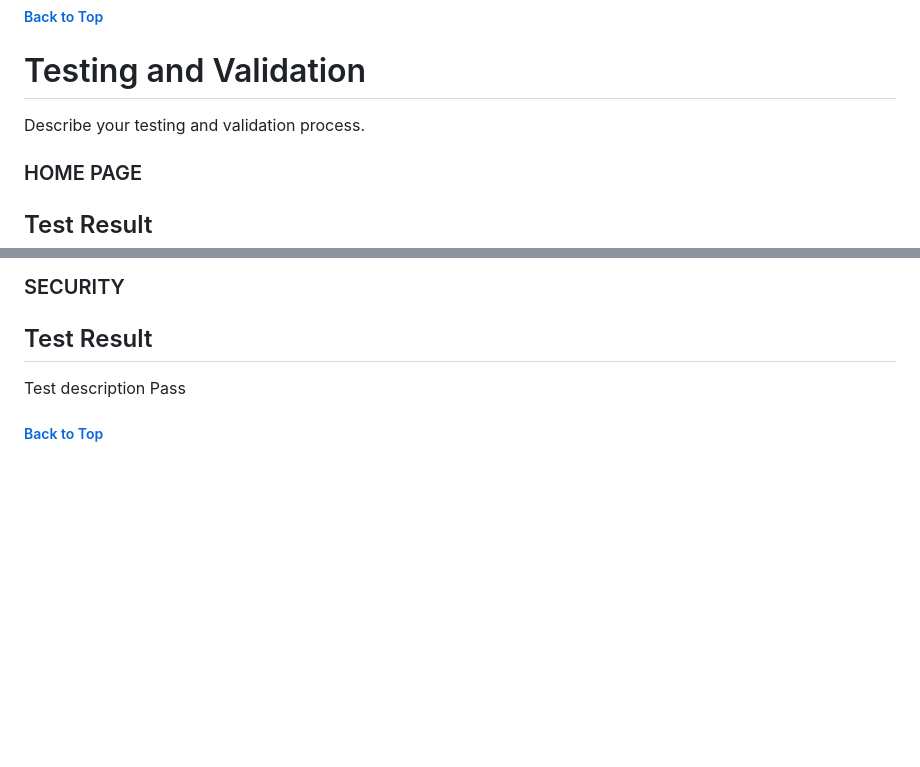
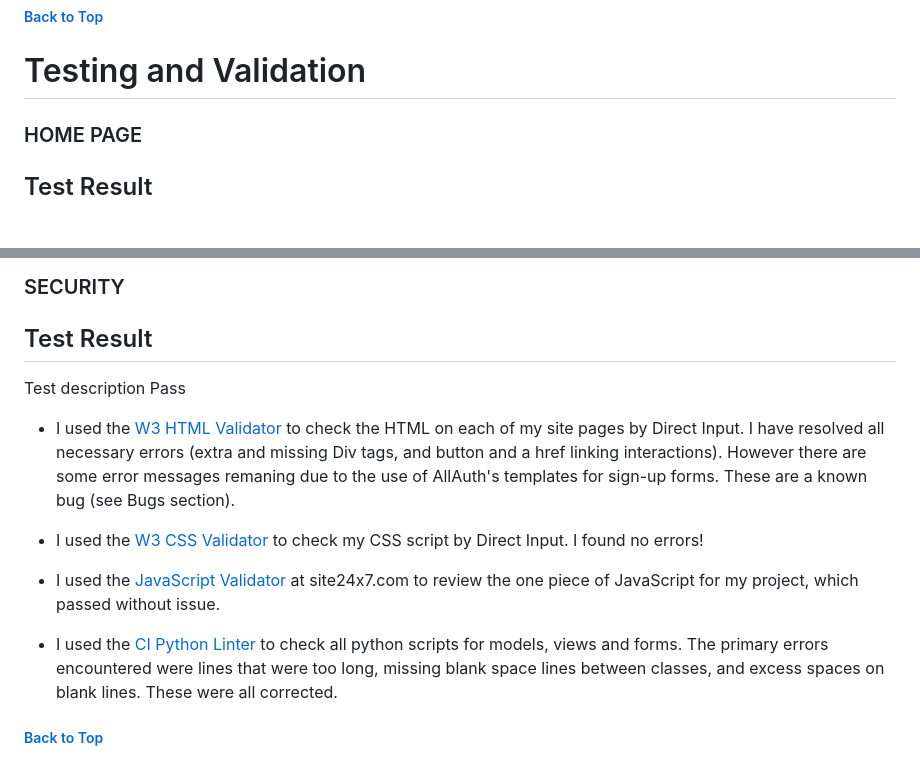
Before and after one commit to SummonerSkies/chirp-check, a Markdown page: README.md, 2 parts joined by grey strips. Drawn GitHub-style; blank space fills up the shorter version.

```diff
--- a/README.md
+++ b/README.md
@@ -170,7 +177,7 @@ List and describe the features you plan to implement in the future.
 
 # Testing and Validation
 
-Describe your testing and validation process.
+
 
 ### HOME PAGE
 
@@ -213,6 +220,15 @@ Describe your testing and validation process.
  Test                                      Result
 -------------------------------------------------
  Test description                         Pass
+
+- I used the [W3 HTML Validator](https://validator.w3.org/#validate_by_input+with_options) to check the HTML on each of my site pages by Direct Input. I have resolved all necessary errors (extra and missing Div tags, and button and a href linking interactions). However there are some error messages remaning due to the use of AllAuth's templates for sign-up forms. These are a known bug (see Bugs section).
+
+- I used the [W3 CSS Validator](https://jigsaw.w3.org/css-validator/#validate_by_input) to check my CSS script by Direct Input. I found no errors!
+
+- I used the [JavaScript Validator](https://www.site24x7.com/tools/javascript-validator.html) at site24x7.com to review the one piece of JavaScript for my project, which passed without issue.
+
+- I used the [CI Python Linter](https://pep8ci.herokuapp.com/) to check all python scripts for models, views and forms. The primary errors encountered were lines that were too long, missing blank space lines between classes, and excess spaces on blank lines. These were all corrected.
+
 
 ##### [ Back to Top ](#table-of-contents)
 
```
Also changed, not shown: other parts of README.md (+33 -26 lines).
